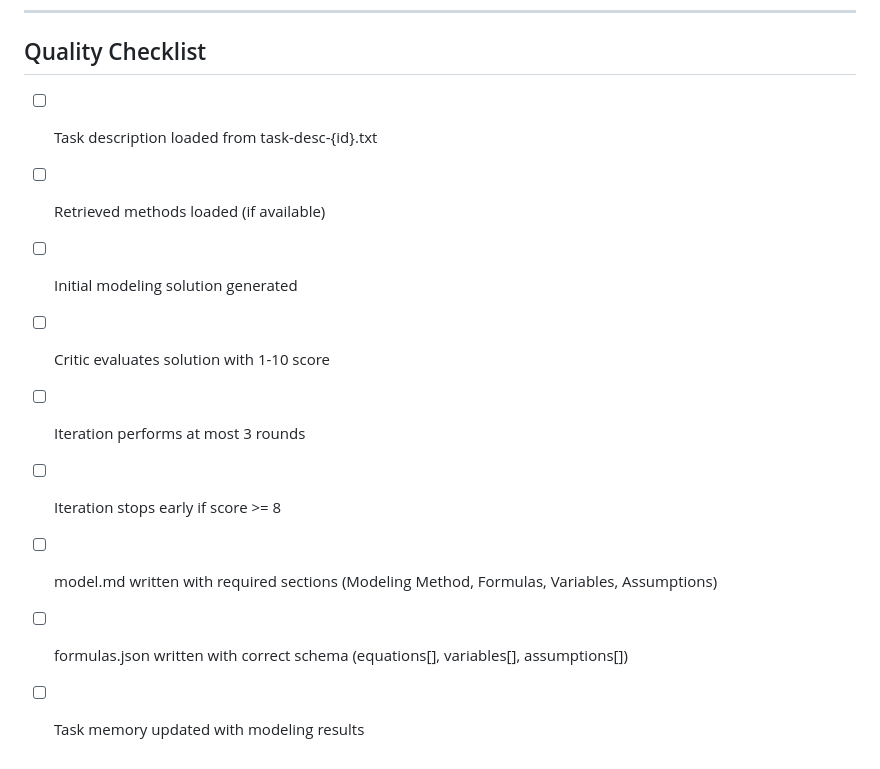
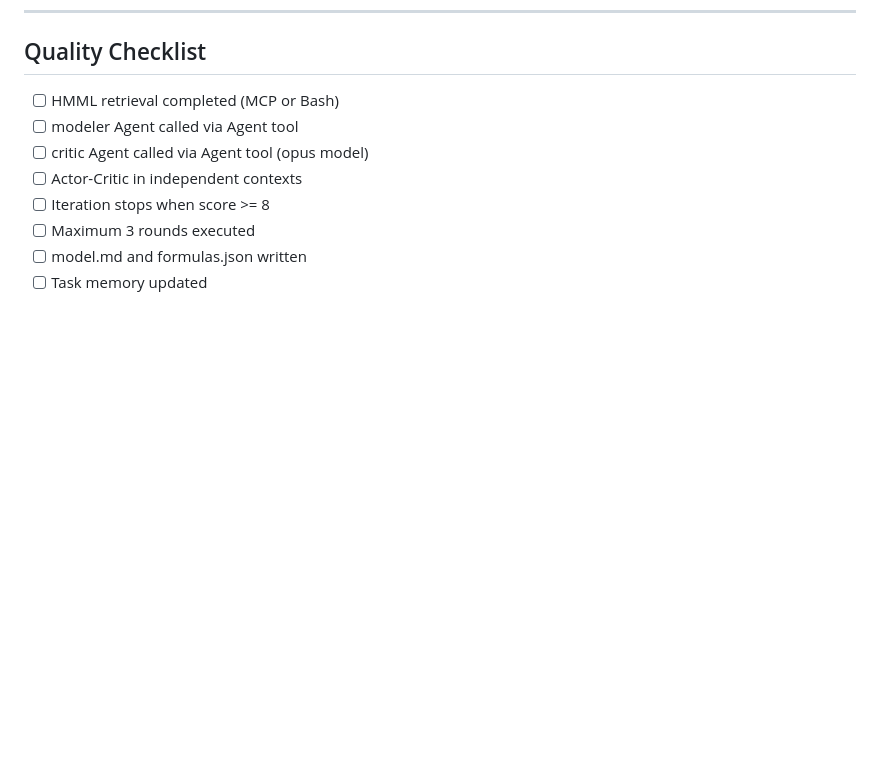
Before and after one commit to OpeNopEn2007/mm-agent, a Markdown page: skills/mm-agent/modeling.md, the part around one of its changes. Drawn GitHub-style; blank space fills up the shorter version.

```diff
--- a/skills/mm-agent/modeling.md
+++ b/skills/mm-agent/modeling.md
@@ -128,12 +177,11 @@ Read `.planning/memory/task-{task_id}.json`, update these fields, and write it b
 
 ## Quality Checklist
 
-- [ ] Task description loaded from task-desc-{id}.txt
-- [ ] Retrieved methods loaded (if available)
-- [ ] Initial modeling solution generated
-- [ ] Critic evaluates solution with 1-10 score
-- [ ] Iteration performs at most 3 rounds
-- [ ] Iteration stops early if score >= 8
-- [ ] model.md written with required sections (Modeling Method, Formulas, Variables, Assumptions)
-- [ ] formulas.json written with correct schema (equations[], variables[], assumptions[])
-- [ ] Task memory updated with modeling results
+- [ ] HMML retrieval completed (MCP or Bash)
+- [ ] modeler Agent called via Agent tool
+- [ ] critic Agent called via Agent tool (opus model)
+- [ ] Actor-Critic in independent contexts
+- [ ] Iteration stops when score >= 8
+- [ ] Maximum 3 rounds executed
+- [ ] model.md and formulas.json written
+- [ ] Task memory updated
```
Also changed, not shown: other parts of skills/mm-agent/modeling.md (+127 -78 lines).
